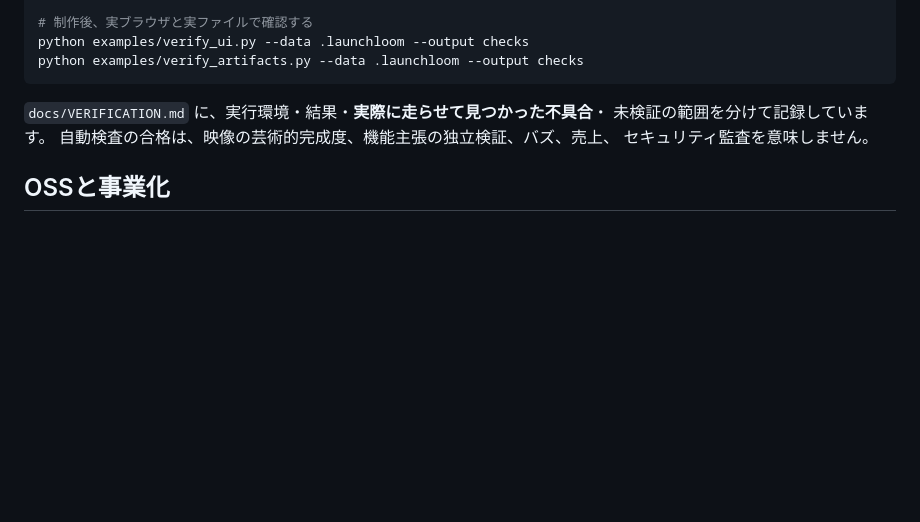
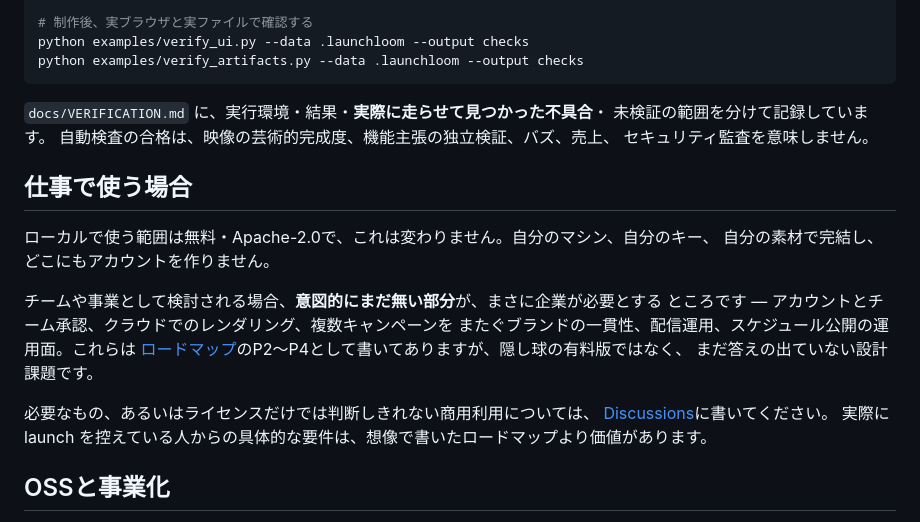
Before and after one commit to FORIFOR/Launchloom, a Markdown page: README.ja.md, the part around the change. GitHub-like rendering; blank space fills up the shorter version.

```diff
--- a/README.ja.md
+++ b/README.ja.md
@@ -270,6 +270,21 @@ python examples/verify_artifacts.py --data .launchloom --output checks
 自動検査の合格は、映像の芸術的完成度、機能主張の独立検証、バズ、売上、
 セキュリティ監査を意味しません。
 
+## 仕事で使う場合
+
+ローカルで使う範囲は無料・Apache-2.0で、これは変わりません。自分のマシン、自分のキー、
+自分の素材で完結し、どこにもアカウントを作りません。
+
+チームや事業として検討される場合、**意図的にまだ無い部分**が、まさに企業が必要とする
+ところです — アカウントとチーム承認、クラウドでのレンダリング、複数キャンペーンを
+またぐブランドの一貫性、配信運用、スケジュール公開の運用面。これらは
+[ロードマップ](docs/ROADMAP.md)のP2〜P4として書いてありますが、隠し球の有料版ではなく、
+まだ答えの出ていない設計課題です。
+
+必要なもの、あるいはライセンスだけでは判断しきれない商用利用については、
+[Discussions](https://github.com/FORIFOR/Launchloom/discussions)に書いてください。
+実際に launch を控えている人からの具体的な要件は、想像で書いたロードマップより価値があります。
+
 ## OSSと事業化
 
 **今回のオリジナル実装はApache-2.0**。Postizやモデル等は別のライセンス・条件です。
```
Also changed, not shown: README.md (+18 -0 lines).
